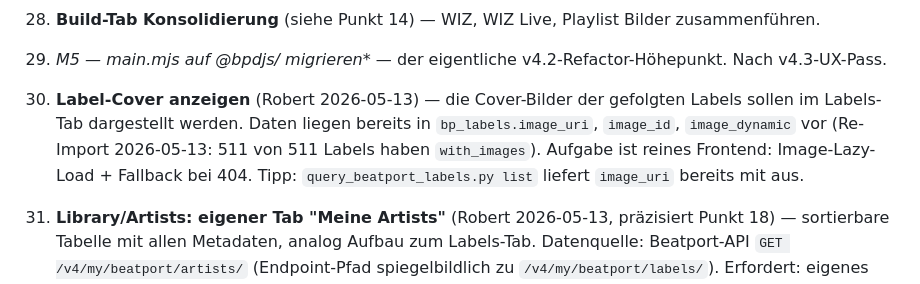
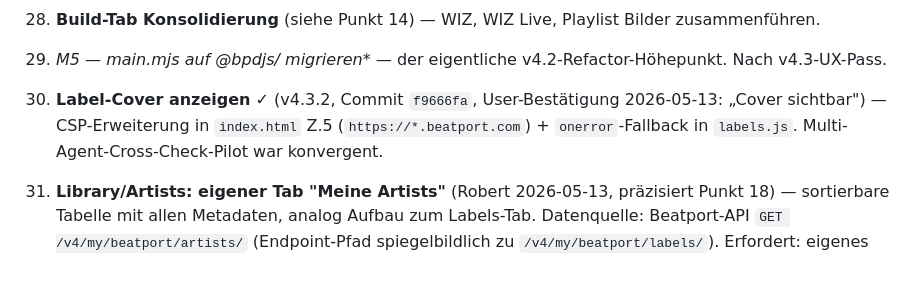
Before and after one commit to RVH3000/beatport-dj-suite, a Markdown page: BACKLOG-v4.3.md, the part around the change. GitHub-like rendering.

Commit message:
docs(backlog): Punkt 30 als done markiert (v4.3.2 visuell bestätigt)

```diff
--- a/BACKLOG-v4.3.md
+++ b/BACKLOG-v4.3.md
@@ -98,7 +98,7 @@ praezisieren Punkte 8 und 18, erweitern Label-Tab um Cover-Anzeige.
 
 29. **M5 — main.mjs auf @bpdjs/* migrieren** — der eigentliche v4.2-Refactor-Höhepunkt. Nach v4.3-UX-Pass.
 
-30. **Label-Cover anzeigen** (Robert 2026-05-13) — die Cover-Bilder der gefolgten Labels sollen im Labels-Tab dargestellt werden. Daten liegen bereits in `bp_labels.image_uri`, `image_id`, `image_dynamic` vor (Re-Import 2026-05-13: 511 von 511 Labels haben `with_images`). Aufgabe ist reines Frontend: Image-Lazy-Load + Fallback bei 404. Tipp: `query_beatport_labels.py list` liefert `image_uri` bereits mit aus.
+30. **Label-Cover anzeigen** ✓ (v4.3.2, Commit `f9666fa`, User-Bestätigung 2026-05-13: „Cover sichtbar") — CSP-Erweiterung in `index.html` Z.5 (`https://*.beatport.com`) + `onerror`-Fallback in `labels.js`. Multi-Agent-Cross-Check-Pilot war konvergent.
 
 31. **Library/Artists: eigener Tab "Meine Artists"** (Robert 2026-05-13, präzisiert Punkt 18) — sortierbare Tabelle mit allen Metadaten, analog Aufbau zum Labels-Tab. Datenquelle: Beatport-API `GET /v4/my/beatport/artists/` (Endpoint-Pfad spiegelbildlich zu `/v4/my/beatport/labels/`). Erfordert: eigenes `bp_artists`-Schema in `suite.db`, eigenes `import_beatport_artists.py`-Script (Vorlage: `import_beatport_labels.py`), eigenes `query_beatport_artists.py` mit `missing_table`-Defensiv-Pattern (siehe v4.3.1), Renderer-Komponente mit Sort-Logik.
 
```
